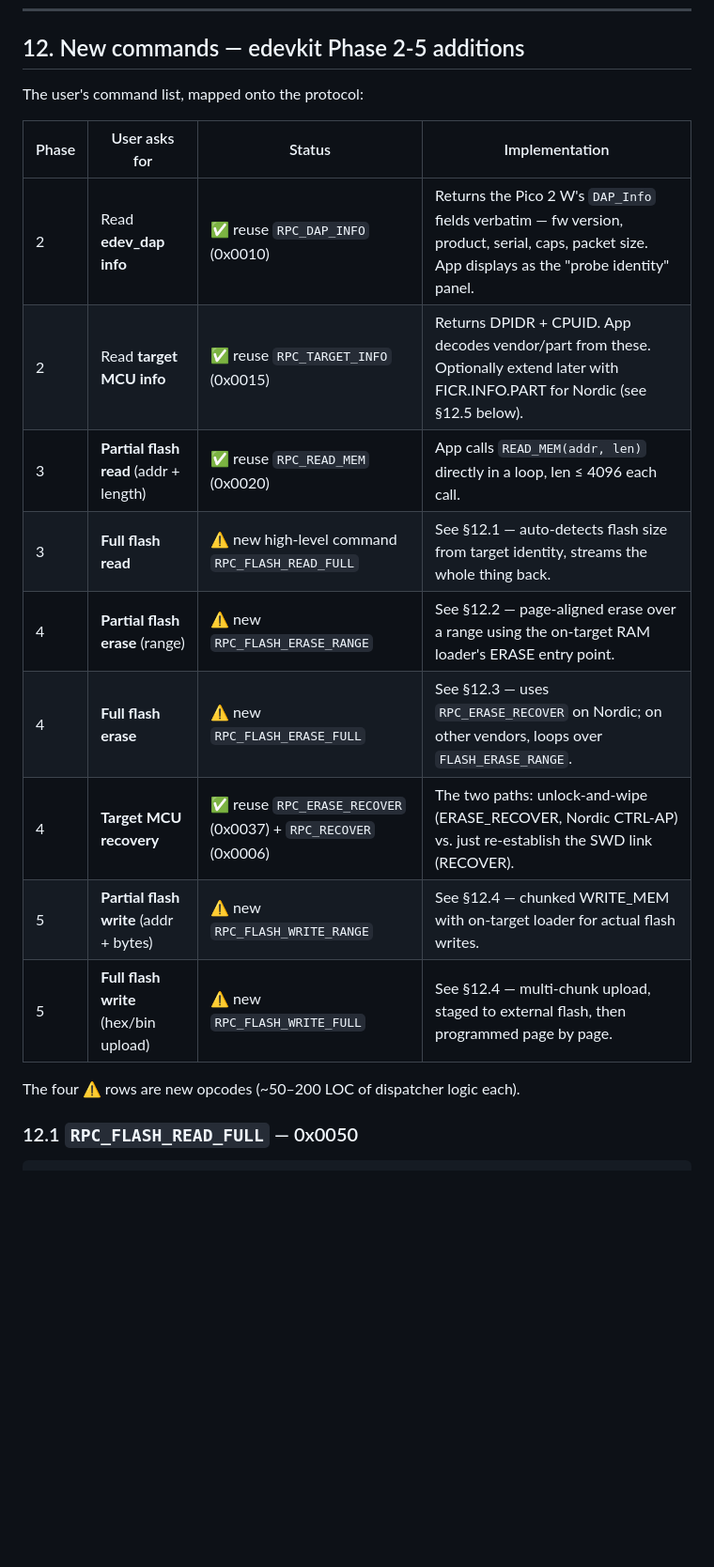
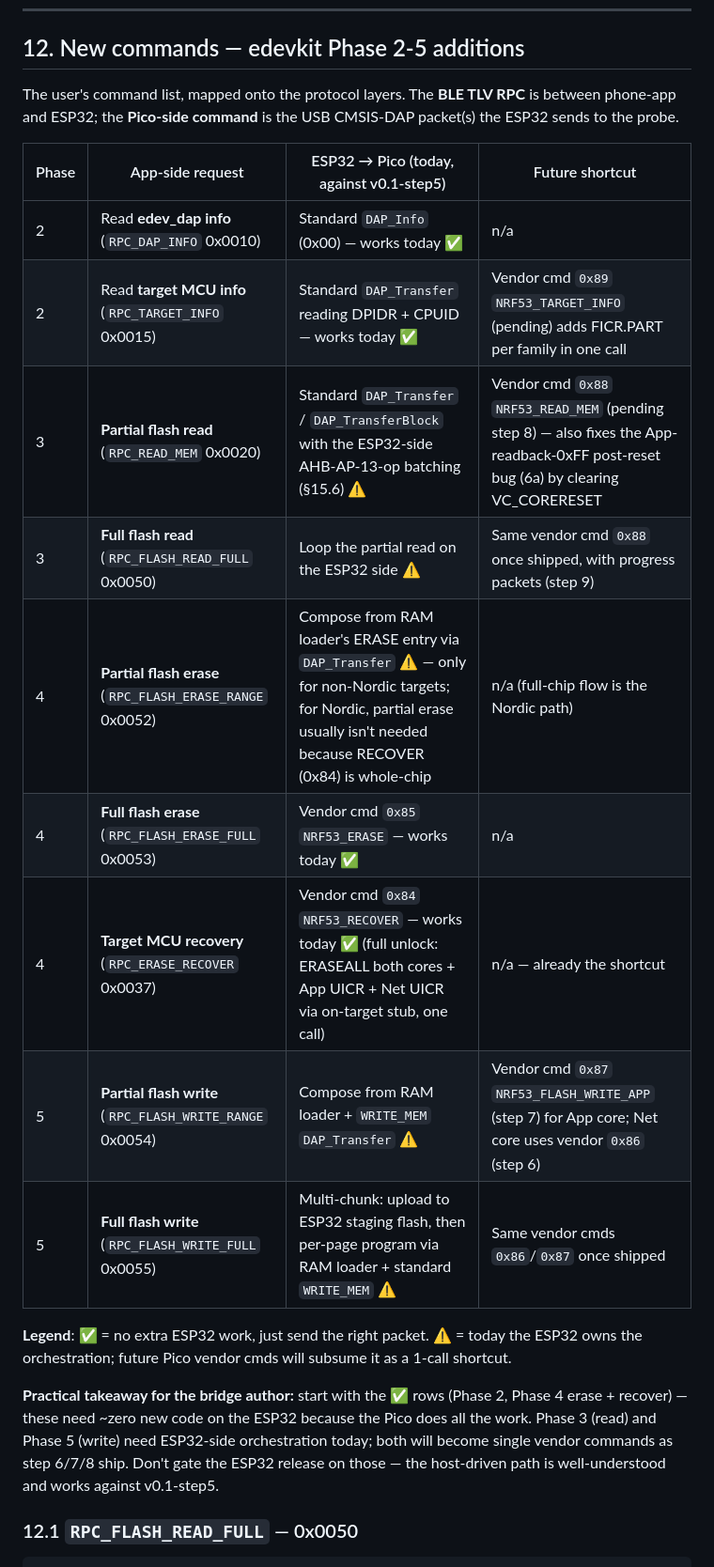
Before and after one commit to yogeshiggalore/edevkit, a Markdown page: docs/ESP32_BRIDGE.md, the part around one of its changes. Shown at 94% size. GitHub-like rendering; blank space fills up the shorter version.

```diff
--- a/docs/ESP32_BRIDGE.md
+++ b/docs/ESP32_BRIDGE.md
@@ -901,21 +948,33 @@ having called `reply()` at least once.
 
 ## 12. New commands — edevkit Phase 2-5 additions
 
-The user's command list, mapped onto the protocol:
-
-| Phase | User asks for | Status | Implementation |
+The user's command list, mapped onto the protocol layers. The **BLE TLV
+RPC** is between phone-app and ESP32; the **Pico-side command** is the
+USB CMSIS-DAP packet(s) the ESP32 sends to the probe.
+
+| Phase | App-side request | ESP32 → Pico (today, against v0.1-step5) | Future shortcut |
 |---|---|---|---|
-| 2 | Read **edev_dap info** | ✅ reuse `RPC_DAP_INFO` (0x0010) | Returns the Pico 2 W's `DAP_Info` fields verbatim — fw version, product, serial, caps, packet size. App displays as the "probe identity" panel. |
-| 2 | Read **target MCU info** | ✅ reuse `RPC_TARGET_INFO` (0x0015) | Returns DPIDR + CPUID. App decodes vendor/part from these. Optionally extend later with FICR.INFO.PART for Nordic (see §12.5 below). |
-| 3 | **Partial flash read** (addr + length) | ✅ reuse `RPC_READ_MEM` (0x0020) | App calls `READ_MEM(addr, len)` directly in a loop, len ≤ 4096 each call. |
-| 3 | **Full flash read** | ⚠ new high-level command `RPC_FLASH_READ_FULL` | See §12.1 — auto-detects flash size from target identity, streams the whole thing back. |
-| 4 | **Partial flash erase** (range) | ⚠ new `RPC_FLASH_ERASE_RANGE` | See §12.2 — page-aligned erase over a range using the on-target RAM loader's ERASE entry point. |
-| 4 | **Full flash erase** | ⚠ new `RPC_FLASH_ERASE_FULL` | See §12.3 — uses `RPC_ERASE_RECOVER` on Nordic; on other vendors, loops over `FLASH_ERASE_RANGE`. |
-| 4 | **Target MCU recovery** | ✅ reuse `RPC_ERASE_RECOVER` (0x0037) + `RPC_RECOVER` (0x0006) | The two paths: unlock-and-wipe (ERASE_RECOVER, Nordic CTRL-AP) vs. just re-establish the SWD link (RECOVER). |
-| 5 | **Partial flash write** (addr + bytes) | ⚠ new `RPC_FLASH_WRITE_RANGE` | See §12.4 — chunked WRITE_MEM with on-target loader for actual flash writes. |
-| 5 | **Full flash write** (hex/bin upload) | ⚠ new `RPC_FLASH_WRITE_FULL` | See §12.4 — multi-chunk upload, staged to external flash, then programmed page by page. |
-
-The four ⚠ rows are new opcodes (~50–200 LOC of dispatcher logic each).
+| 2 | Read **edev_dap info** (`RPC_DAP_INFO` 0x0010) | Standard `DAP_Info` (0x00) — works today ✅ | n/a |
+| 2 | Read **target MCU info** (`RPC_TARGET_INFO` 0x0015) | Standard `DAP_Transfer` reading DPIDR + CPUID — works today ✅ | Vendor cmd `0x89` `NRF53_TARGET_INFO` (pending) adds FICR.PART per family in one call |
+| 3 | **Partial flash read** (`RPC_READ_MEM` 0x0020) | Standard `DAP_Transfer` / `DAP_TransferBlock` with the ESP32-side AHB-AP-13-op batching (§15.6) ⚠️ | Vendor cmd `0x88` `NRF53_READ_MEM` (pending step 8) — also fixes the App-readback-0xFF post-reset bug (6a) by clearing VC_CORERESET |
+| 3 | **Full flash read** (`RPC_FLASH_READ_FULL` 0x0050) | Loop the partial read on the ESP32 side ⚠️ | Same vendor cmd `0x88` once shipped, with progress packets (step 9) |
+| 4 | **Partial flash erase** (`RPC_FLASH_ERASE_RANGE` 0x0052) | Compose from RAM loader's ERASE entry via `DAP_Transfer` ⚠️ — only for non-Nordic targets; for Nordic, partial erase usually isn't needed because RECOVER (0x84) is whole-chip | n/a (full-chip flow is the Nordic path) |
+| 4 | **Full flash erase** (`RPC_FLASH_ERASE_FULL` 0x0053) | Vendor cmd `0x85` `NRF53_ERASE` — works today ✅ | n/a |
+| 4 | **Target MCU recovery** (`RPC_ERASE_RECOVER` 0x0037) | Vendor cmd `0x84` `NRF53_RECOVER` — works today ✅ (full unlock: ERASEALL both cores + App UICR + Net UICR via on-target stub, one call) | n/a — already the shortcut |
+| 5 | **Partial flash write** (`RPC_FLASH_WRITE_RANGE` 0x0054) | Compose from RAM loader + `WRITE_MEM` `DAP_Transfer` ⚠️ | Vendor cmd `0x87` `NRF53_FLASH_WRITE_APP` (step 7) for App core; Net core uses vendor `0x86` (step 6) |
+| 5 | **Full flash write** (`RPC_FLASH_WRITE_FULL` 0x0055) | Multi-chunk: upload to ESP32 staging flash, then per-page program via RAM loader + standard `WRITE_MEM` ⚠️ | Same vendor cmds `0x86`/`0x87` once shipped |
+
+**Legend**: ✅ = no extra ESP32 work, just send the right packet.
+⚠️ = today the ESP32 owns the orchestration; future Pico vendor cmds
+will subsume it as a 1-call shortcut.
+
+**Practical takeaway for the bridge author:** start with the ✅ rows
+(Phase 2, Phase 4 erase + recover) — these need ~zero new code on the
+ESP32 because the Pico does all the work. Phase 3 (read) and Phase 5
+(write) need ESP32-side orchestration today; both will become single
+vendor commands as step 6/7/8 ship. Don't gate the ESP32 release on
+those — the host-driven path is well-understood and works against
+v0.1-step5.
 
 ### 12.1 `RPC_FLASH_READ_FULL` — 0x0050
 
```
Also changed, not shown: other parts of docs/ESP32_BRIDGE.md (+94 -21 lines).
